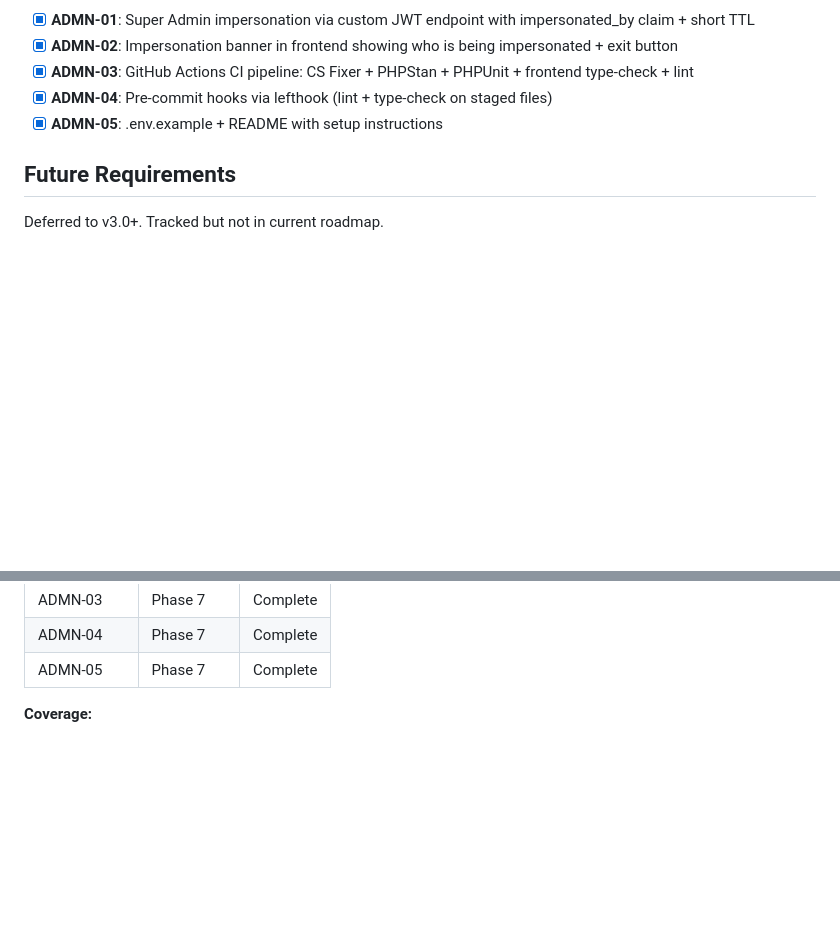
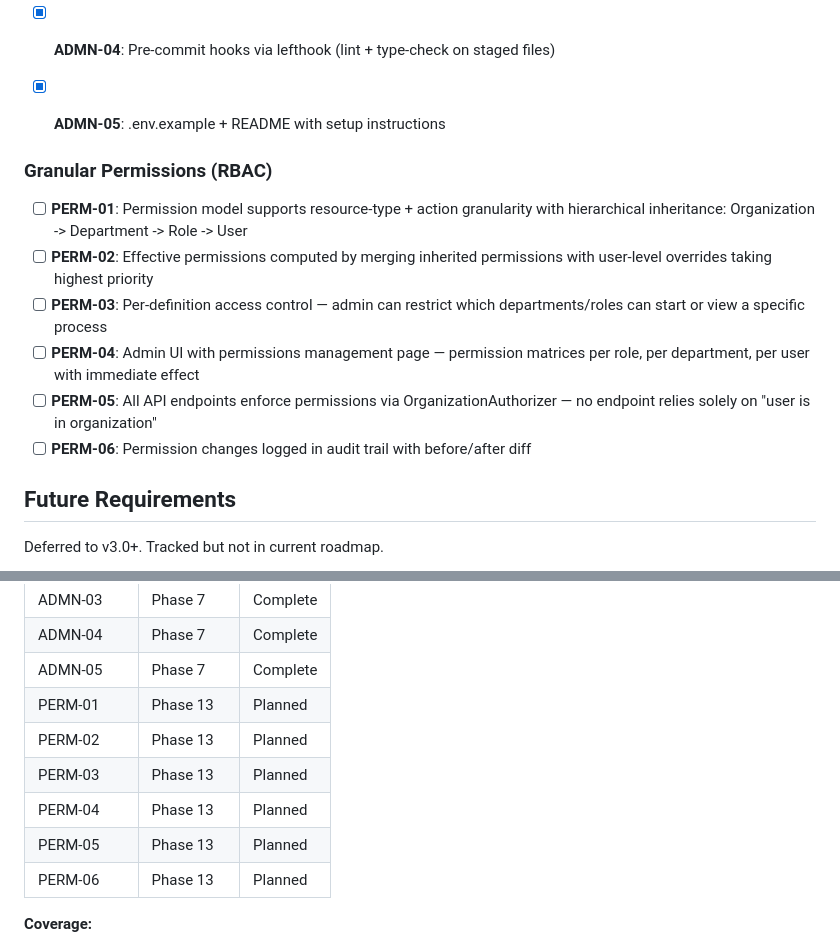
Before and after one commit to Aleksandr-hub/procivo, a Markdown page: .planning/REQUIREMENTS.md, 2 parts joined by grey strips. GitHub-like rendering; blank space fills up the shorter version.

Commit message:
docs(13-granular-permissions-rbac): create phase plan (4 plans, 3 waves)

```diff
--- a/.planning/REQUIREMENTS.md
+++ b/.planning/REQUIREMENTS.md
@@ -81,6 +81,15 @@ Requirements for production-ready milestone. Each maps to roadmap phases.
 - [x] **ADMN-04**: Pre-commit hooks via lefthook (lint + type-check on staged files)
 - [x] **ADMN-05**: .env.example + README with setup instructions
 
+
+### Granular Permissions (RBAC)
+
+- [ ] **PERM-01**: Permission model supports resource-type + action granularity with hierarchical inheritance: Organization -> Department -> Role -> User
+- [ ] **PERM-02**: Effective permissions computed by merging inherited permissions with user-level overrides taking highest priority
+- [ ] **PERM-03**: Per-definition access control — admin can restrict which departments/roles can start or view a specific process
+- [ ] **PERM-04**: Admin UI with permissions management page — permission matrices per role, per department, per user with immediate effect
+- [ ] **PERM-05**: All API endpoints enforce permissions via OrganizationAuthorizer — no endpoint relies solely on "user is in organization"
+- [ ] **PERM-06**: Permission changes logged in audit trail with before/after diff
 ## Future Requirements
 
 Deferred to v3.0+. Tracked but not in current roadmap.
@@ -172,6 +181,12 @@ Which phases cover which requirements. Updated during roadmap creation.
 | ADMN-03 | Phase 7 | Complete |
 | ADMN-04 | Phase 7 | Complete |
 | ADMN-05 | Phase 7 | Complete |
+| PERM-01 | Phase 13 | Planned |
+| PERM-02 | Phase 13 | Planned |
+| PERM-03 | Phase 13 | Planned |
+| PERM-04 | Phase 13 | Planned |
+| PERM-05 | Phase 13 | Planned |
+| PERM-06 | Phase 13 | Planned |
 
 **Coverage:**
 - v2.0 requirements: 47 total
```
Also changed, not shown: .planning/ROADMAP.md (+6 -4 lines).
